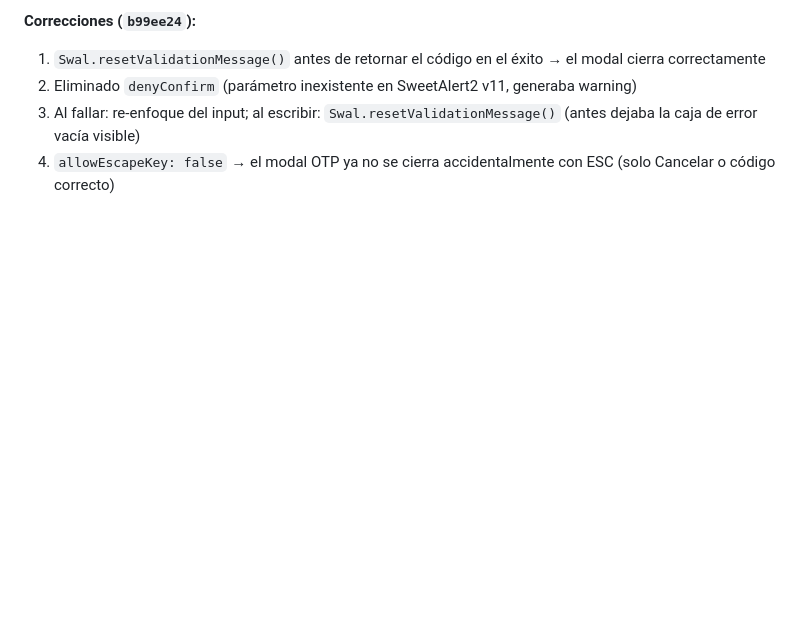
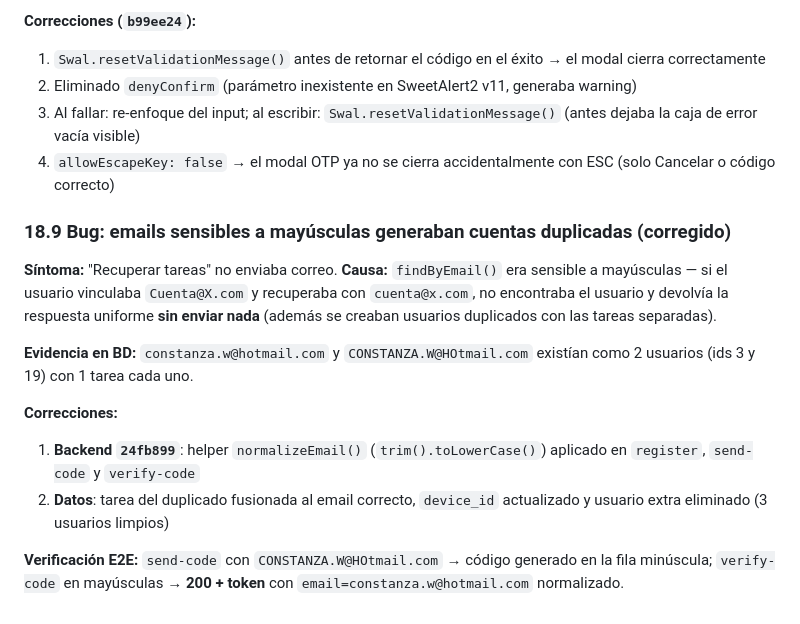
Before and after one commit to CarolPinerosTrujillo/Web_planificadorTareas, a Markdown page: documentacion.md, the part around the change. Drawn GitHub-style; blank space fills up the shorter version.

Commit message:
docs: seccion 18.9 fix emails case-sensitive duplicados

```diff
--- a/documentacion.md
+++ b/documentacion.md
@@ -1971,3 +1971,15 @@ if (isVisible(getValidationMessage()) || preConfirmValue === false) {
 2. Eliminado `denyConfirm` (parámetro inexistente en SweetAlert2 v11, generaba warning)
 3. Al fallar: re-enfoque del input; al escribir: `Swal.resetValidationMessage()` (antes dejaba la caja de error vacía visible)
 4. `allowEscapeKey: false` → el modal OTP ya no se cierra accidentalmente con ESC (solo Cancelar o código correcto)
+
+### 18.9 Bug: emails sensibles a mayúsculas generaban cuentas duplicadas (corregido)
+
+**Síntoma:** "Recuperar tareas" no enviaba correo. **Causa:** `findByEmail()` era sensible a mayúsculas — si el usuario vinculaba `Cuenta@X.com` y recuperaba con `cuenta@x.com`, no encontraba el usuario y devolvía la respuesta uniforme **sin enviar nada** (además se creaban usuarios duplicados con las tareas separadas).
+
+**Evidencia en BD:** `constanza.w@hotmail.com` y `CONSTANZA.W@HOtmail.com` existían como 2 usuarios (ids 3 y 19) con 1 tarea cada uno.
+
+**Correcciones:**
+1. **Backend `24fb899`**: helper `normalizeEmail()` (`trim().toLowerCase()`) aplicado en `register`, `send-code` y `verify-code`
+2. **Datos**: tarea del duplicado fusionada al email correcto, `device_id` actualizado y usuario extra eliminado (3 usuarios limpios)
+
+**Verificación E2E:** `send-code` con `CONSTANZA.W@HOtmail.com` → código generado en la fila minúscula; `verify-code` en mayúsculas → **200 + token** con `email=constanza.w@hotmail.com` normalizado.
```
